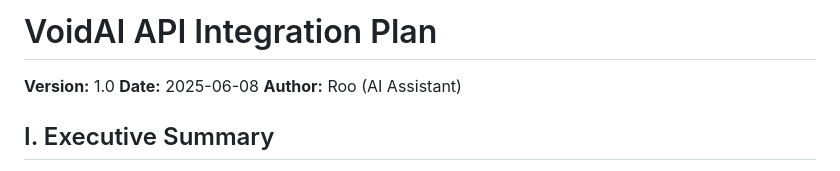
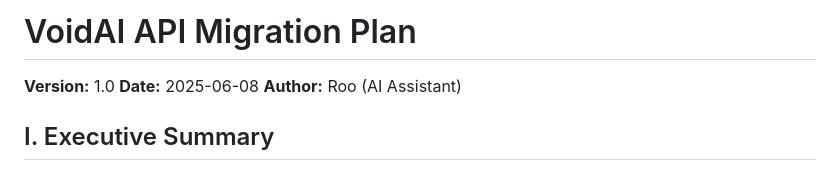
Before and after one commit to doasync/doasync.github.io, a Markdown page: VOIDAI_MIGRATION_PLAN.md, the part around the change. Drawn GitHub-style.

Commit message:
rename voidai plan

```diff
--- a/VOIDAI_INTEGRATION_PLAN.md
+++ b/VOIDAI_MIGRATION_PLAN.md
@@ -1,4 +1,4 @@
-# VoidAI API Integration Plan
+# VoidAI API Migration Plan
 
 **Version:** 1.0
 **Date:** 2025-06-08
```
